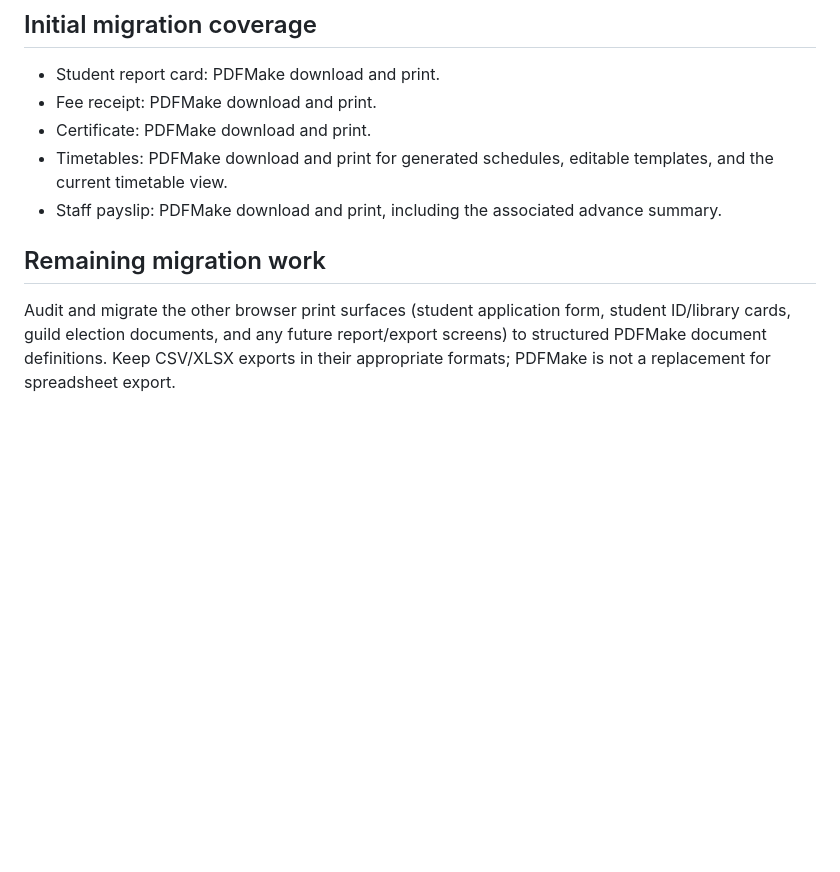
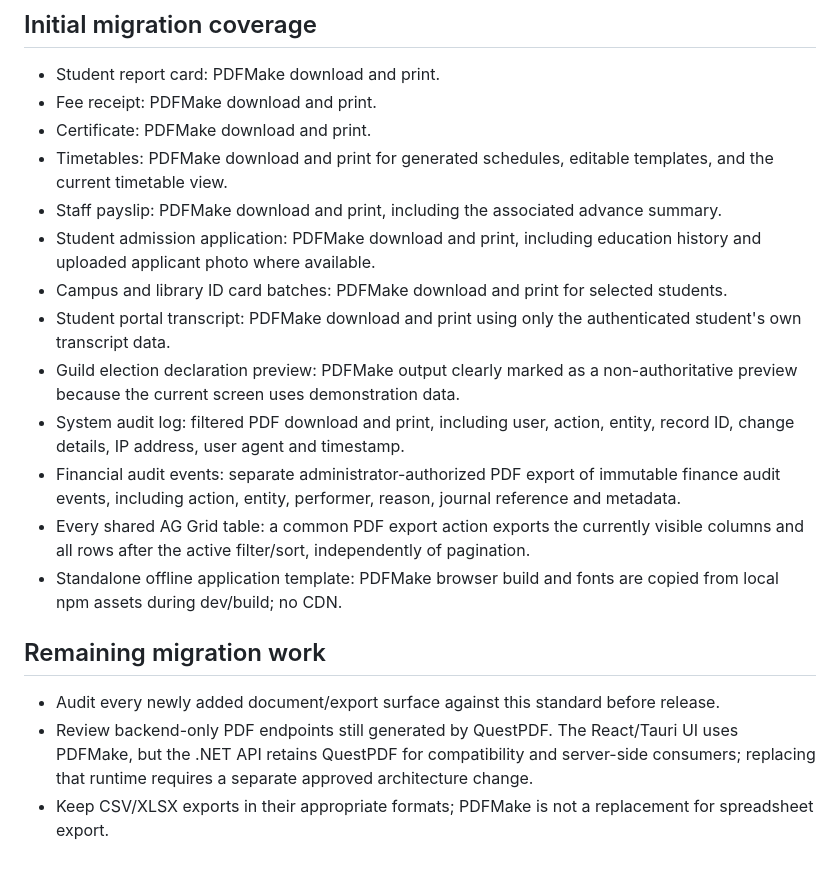
Before and after one commit to Quranhub1/School-Management-Information-System, a Markdown page: docs/PDFMAKE-DOCUMENT-STANDARD.md, the part around the change. Rendered like a GitHub page; blank space fills up the shorter version.

Commit message:
docs(pdf): expand PDFMake standard to all documents and audit exports

```diff
--- a/docs/PDFMAKE-DOCUMENT-STANDARD.md
+++ b/docs/PDFMAKE-DOCUMENT-STANDARD.md
@@ -45,7 +45,17 @@ PDFMake is a JavaScript library. The React/Tauri frontend can use it directly an
 - Certificate: PDFMake download and print.
 - Timetables: PDFMake download and print for generated schedules, editable templates, and the current timetable view.
 - Staff payslip: PDFMake download and print, including the associated advance summary.
+- Student admission application: PDFMake download and print, including education history and uploaded applicant photo where available.
+- Campus and library ID card batches: PDFMake download and print for selected students.
+- Student portal transcript: PDFMake download and print using only the authenticated student's own transcript data.
+- Guild election declaration preview: PDFMake output clearly marked as a non-authoritative preview because the current screen uses demonstration data.
+- System audit log: filtered PDF download and print, including user, action, entity, record ID, change details, IP address, user agent and timestamp.
+- Financial audit events: separate administrator-authorized PDF export of immutable finance audit events, including action, entity, performer, reason, journal reference and metadata.
+- Every shared AG Grid table: a common PDF export action exports the currently visible columns and all rows after the active filter/sort, independently of pagination.
+- Standalone offline application template: PDFMake browser build and fonts are copied from local npm assets during dev/build; no CDN.
 
 ## Remaining migration work
 
-Audit and migrate the other browser print surfaces (student application form, student ID/library cards, guild election documents, and any future report/export screens) to structured PDFMake document definitions. Keep CSV/XLSX exports in their appropriate formats; PDFMake is not a replacement for spreadsheet export.
+- Audit every newly added document/export surface against this standard before release.
+- Review backend-only PDF endpoints still generated by QuestPDF. The React/Tauri UI uses PDFMake, but the .NET API retains QuestPDF for compatibility and server-side consumers; replacing that runtime requires a separate approved architecture change.
+- Keep CSV/XLSX exports in their appropriate formats; PDFMake is not a replacement for spreadsheet export.
```
